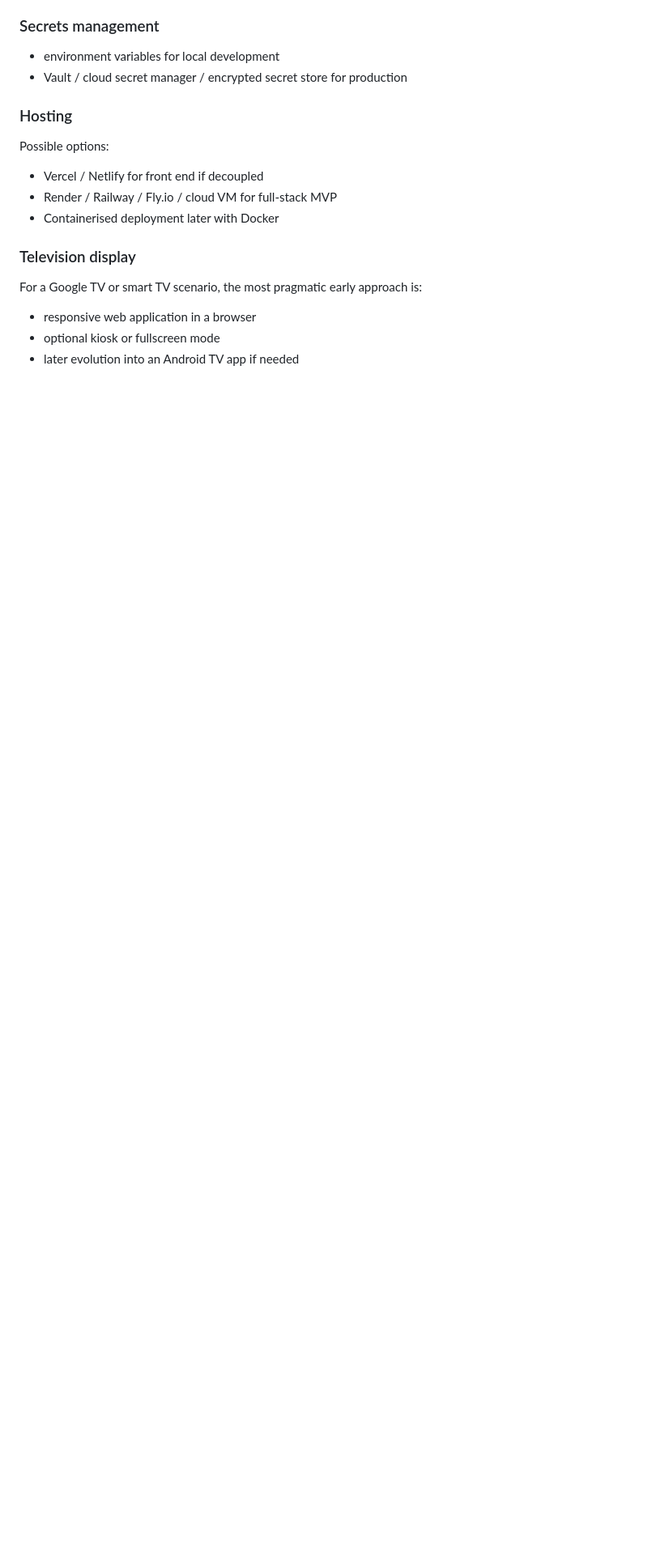
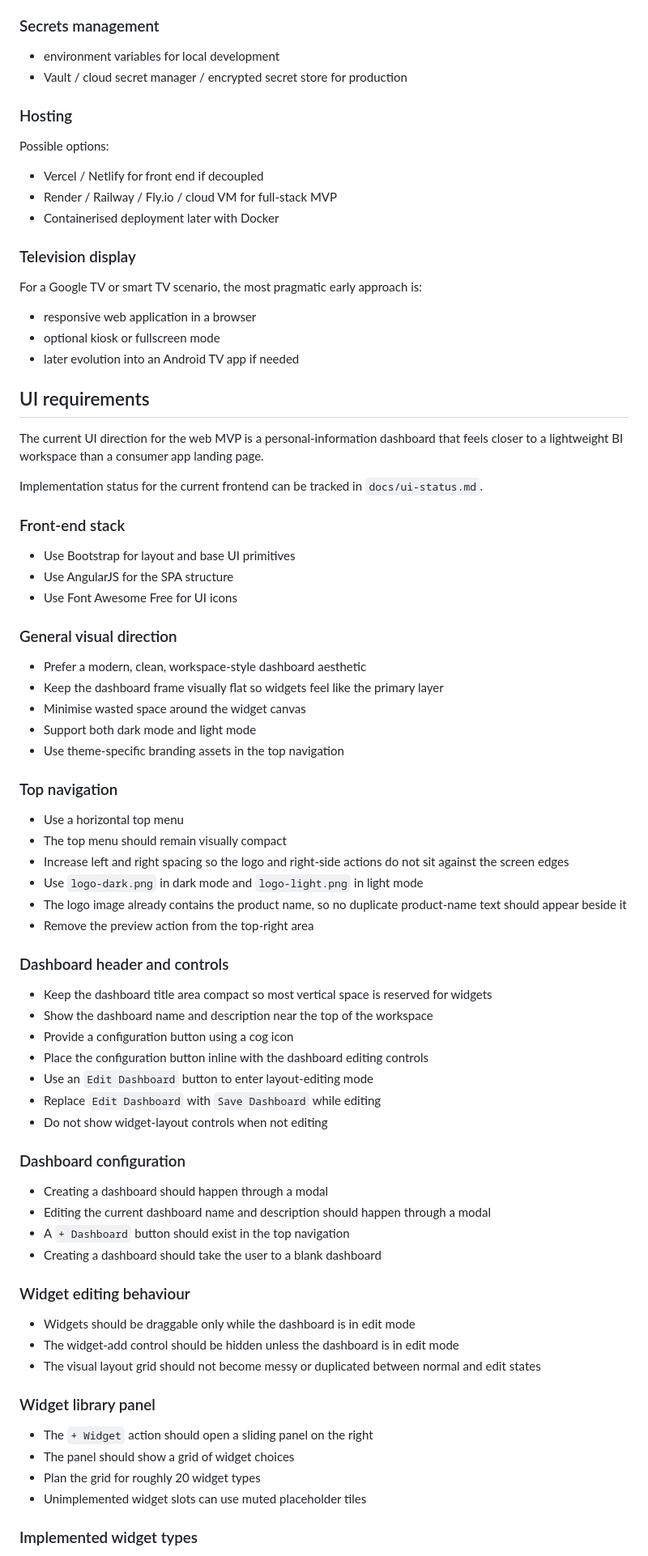
Before and after one commit to ralfepoisson/Morning-Briefing, a Markdown page: README.md, the part around one of its changes. Shown at 81% size. Rendered like a GitHub page; blank space fills up the shorter version.

Commit message:
feat: update README with UI requirements and add ui-status document for tracking frontend progress

```diff
--- a/README.md
+++ b/README.md
@@ -247,3 +247,64 @@ For a Google TV or smart TV scenario, the most pragmatic early approach is:
 - optional kiosk or fullscreen mode
 - later evolution into an Android TV app if needed
 
+## UI requirements
+
+The current UI direction for the web MVP is a personal-information dashboard that feels closer to a lightweight BI workspace than a consumer app landing page.
+
+Implementation status for the current frontend can be tracked in `docs/ui-status.md`.
+
+### Front-end stack
+
+- Use Bootstrap for layout and base UI primitives
+- Use AngularJS for the SPA structure
+- Use Font Awesome Free for UI icons
+
+### General visual direction
+
+- Prefer a modern, clean, workspace-style dashboard aesthetic
+- Keep the dashboard frame visually flat so widgets feel like the primary layer
+- Minimise wasted space around the widget canvas
+- Support both dark mode and light mode
+- Use theme-specific branding assets in the top navigation
+
+### Top navigation
+
+- Use a horizontal top menu
+- The top menu should remain visually compact
+- Increase left and right spacing so the logo and right-side actions do not sit against the screen edges
+- Use `logo-dark.png` in dark mode and `logo-light.png` in light mode
+- The logo image already contains the product name, so no duplicate product-name text should appear beside it
+- Remove the preview action from the top-right area
+
+### Dashboard header and controls
+
+- Keep the dashboard title area compact so most vertical space is reserved for widgets
+- Show the dashboard name and description near the top of the workspace
+- Provide a configuration button using a cog icon
+- Place the configuration button inline with the dashboard editing controls
+- Use an `Edit Dashboard` button to enter layout-editing mode
+- Replace `Edit Dashboard` with `Save Dashboard` while editing
+- Do not show widget-layout controls when not editing
+
+### Dashboard configuration
+
+- Creating a dashboard should happen through a modal
+- Editing the current dashboard name and description should happen through a modal
+- A `+ Dashboard` button should exist in the top navigation
+- Creating a dashboard should take the user to a blank dashboard
+
+### Widget editing behaviour
+
+- Widgets should be draggable only while the dashboard is in edit mode
+- The widget-add control should be hidden unless the dashboard is in edit mode
+- The visual layout grid should not become messy or duplicated between normal and edit states
+
+### Widget library panel
+
+- The `+ Widget` action should open a sliding panel on the right
+- The panel should show a grid of widget choices
+- Plan the grid for roughly 20 widget types
+- Unimplemented widget slots can use muted placeholder tiles
+
+### Implemented widget types
+
```
Also changed, not shown: other parts of README.md (+16 -0 lines), docs/ui-status.md (added, +66 -0 lines).
